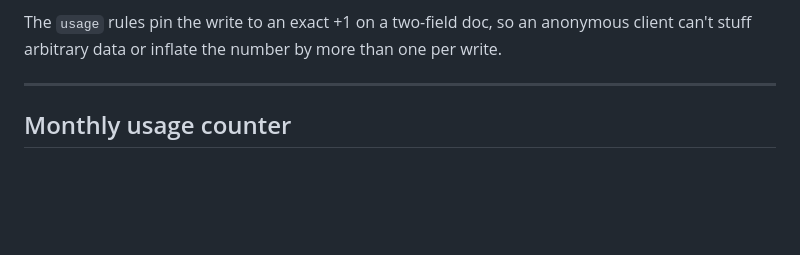
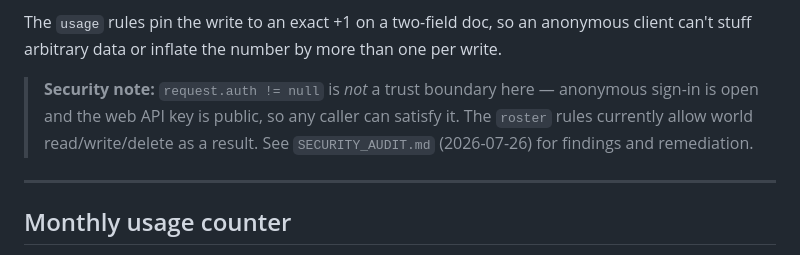
Before and after one commit to durby111/Darts, a Markdown page: CLAUDE.md, the part around the change. Rendered like a GitHub page; blank space fills up the shorter version.

```diff
--- a/CLAUDE.md
+++ b/CLAUDE.md
@@ -85,6 +85,11 @@ so this rule passes. UI labels them "(no email — local only)".
 The `usage` rules pin the write to an exact +1 on a two-field doc, so an
 anonymous client can't stuff arbitrary data or inflate the number by more
 than one per write.
+
+> **Security note:** `request.auth != null` is *not* a trust boundary here —
+> anonymous sign-in is open and the web API key is public, so any caller can
+> satisfy it. The `roster` rules currently allow world read/write/delete as a
+> result. See `SECURITY_AUDIT.md` (2026-07-26) for findings and remediation.
 
 ---
 
```
Also changed, not shown: SECURITY_AUDIT.md (added, +157 -0 lines).
